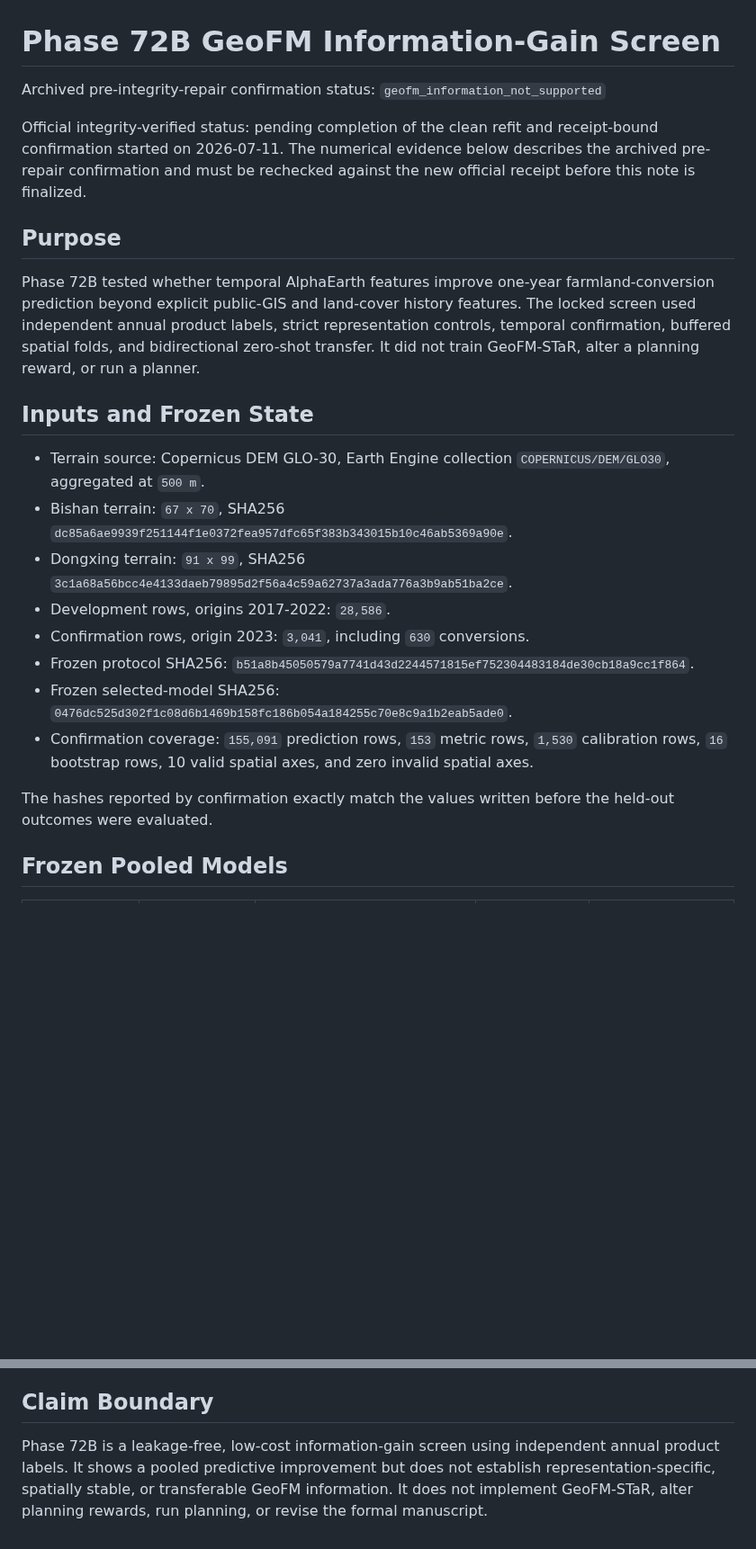
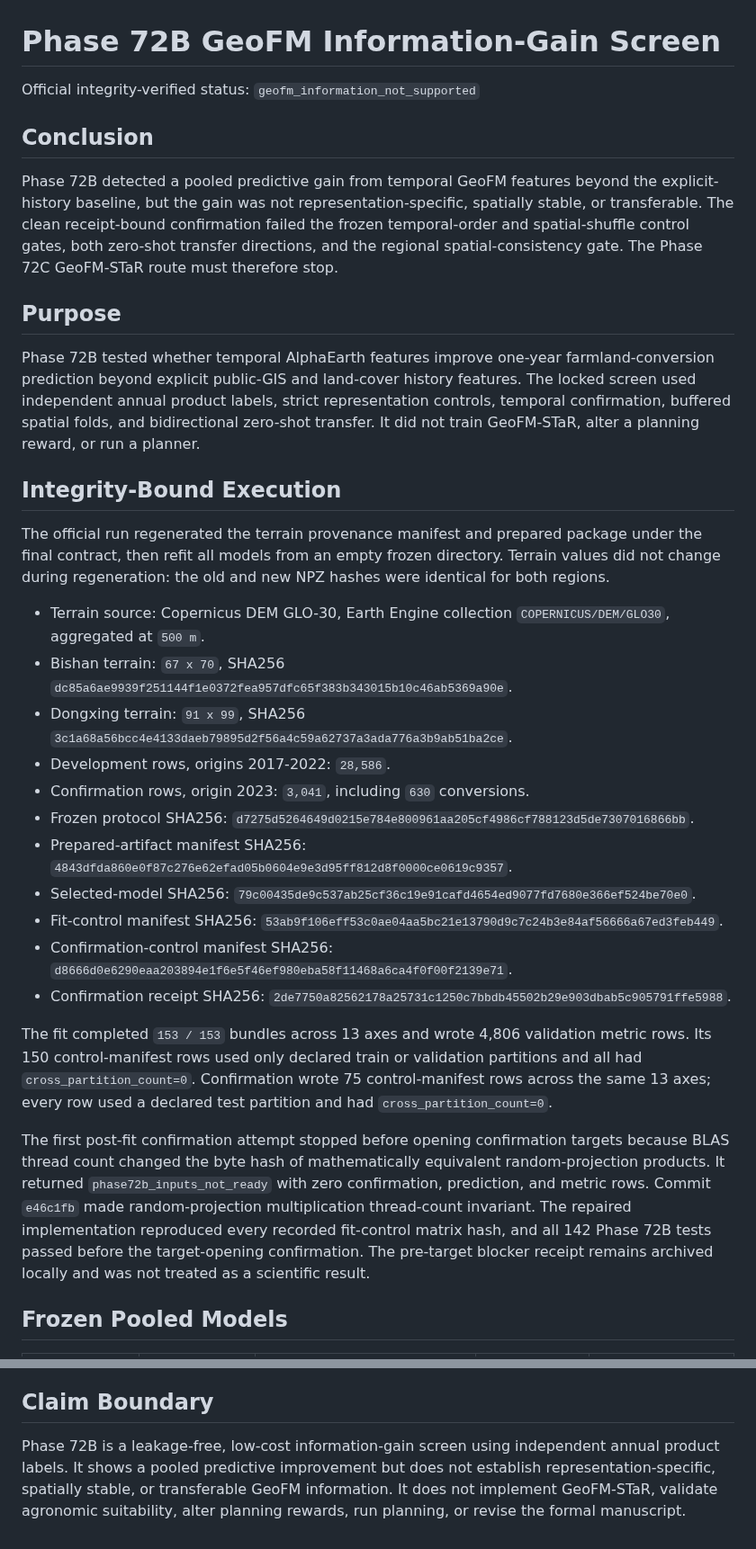
Before and after one commit to zhouning/paper11-geofm-farmland-suitability-rl, a Markdown page: paper/phase28_results/39_phase72b_geofm_information_gain_screen.md, 2 parts joined by grey strips. Shown at 90% size. GitHub-like rendering; blank space fills up the shorter version.

```diff
--- a/paper/phase28_results/39_phase72b_geofm_information_gain_screen.md
+++ b/paper/phase28_results/39_phase72b_geofm_information_gain_screen.md
@@ -1,23 +1,31 @@
 # Phase 72B GeoFM Information-Gain Screen
 
-Archived pre-integrity-repair confirmation status:
-`geofm_information_not_supported`
+Official integrity-verified status: `geofm_information_not_supported`
 
-Official integrity-verified status: pending completion of the clean refit and
-receipt-bound confirmation started on 2026-07-11. The numerical evidence below
-describes the archived pre-repair confirmation and must be rechecked against
-the new official receipt before this note is finalized.
+## Conclusion
+
+Phase 72B detected a pooled predictive gain from temporal GeoFM features beyond
+the explicit-history baseline, but the gain was not representation-specific,
+spatially stable, or transferable. The clean receipt-bound confirmation failed
+the frozen temporal-order and spatial-shuffle control gates, both zero-shot
+transfer directions, and the regional spatial-consistency gate. The Phase 72C
+GeoFM-STaR route must therefore stop.
 
 ## Purpose
 
 Phase 72B tested whether temporal AlphaEarth features improve one-year
 farmland-conversion prediction beyond explicit public-GIS and land-cover
 history features. The locked screen used independent annual product labels,
-strict representation controls, temporal confirmation, buffered spatial
-folds, and bidirectional zero-shot transfer. It did not train GeoFM-STaR,
-alter a planning reward, or run a planner.
+strict representation controls, temporal confirmation, buffered spatial folds,
+and bidirectional zero-shot transfer. It did not train GeoFM-STaR, alter a
+planning reward, or run a planner.
 
-## Inputs and Frozen State
+## Integrity-Bound Execution
+
+The official run regenerated the terrain provenance manifest and prepared
+package under the final contract, then refit all models from an empty frozen
+directory. Terrain values did not change during regeneration: the old and new
+NPZ hashes were identical for both regions.
 
 - Terrain source: Copernicus DEM GLO-30, Earth Engine collection
   `COPERNICUS/DEM/GLO30`, aggregated at `500 m`.
@@ -28,15 +36,33 @@ alter a planning reward, or run a planner.
 - Development rows, origins 2017-2022: `28,586`.
 - Confirmation rows, origin 2023: `3,041`, including `630` conversions.
 - Frozen protocol SHA256:
-  `b51a8b45050579a7741d43d2244571815ef752304483184de30cb18a9cc1f864`.
-- Frozen selected-model SHA256:
-  `0476dc525d302f1c08d6b1469b158fc186b054a184255c70e8c9a1b2eab5ade0`.
-- Confirmation coverage: `155,091` prediction rows, `153` metric rows,
-  `1,530` calibration rows, `16` bootstrap rows, 10 valid spatial axes,
-  and zero invalid spatial axes.
+  `d7275d5264649d0215e784e800961aa205cf4986cf788123d5de7307016866bb`.
+- Prepared-artifact manifest SHA256:
+  `4843dfda860e0f87c276e62efad05b0604e9e3d95ff812d8f0000ce0619c9357`.
+- Selected-model SHA256:
+  `79c00435de9c537ab25cf36c19e91cafd4654ed9077fd7680e366ef524be70e0`.
+- Fit-control manifest SHA256:
+  `53ab9f106eff53c0ae04aa5bc21e13790d9c7c24b3e84af56666a67ed3feb449`.
+- Confirmation-control manifest SHA256:
+  `d8666d0e6290eaa203894e1f6e5f46ef980eba58f11468a6ca4f0f00f2139e71`.
+- Confirmation receipt SHA256:
+  `2de7750a82562178a25731c1250c7bbdb45502b29e903dbab5c905791ffe5988`.
 
-The hashes reported by confirmation exactly match the values written before
-the held-out outcomes were evaluated.
+The fit completed `153 / 153` bundles across 13 axes and wrote 4,806
+validation metric rows. Its 150 control-manifest rows used only declared train
+or validation partitions and all had `cross_partition_count=0`. Confirmation
+wrote 75 control-manifest rows across the same 13 axes; every row used a
+declared test partition and had `cross_partition_count=0`.
+
+The first post-fit confirmation attempt stopped before opening confirmation
+targets because BLAS thread count changed the byte hash of mathematically
+equivalent random-projection products. It returned
+`phase72b_inputs_not_ready` with zero confirmation, prediction, and metric rows.
+Commit `e46c1fb` made random-projection multiplication thread-count invariant.
+The repaired implementation reproduced every recorded fit-control matrix hash,
+and all 142 Phase 72B tests passed before the target-opening confirmation. The
+pre-target blocker receipt remains archived locally and was not treated as a
+scientific result.
 
 ## Frozen Pooled Models
 
@@ -163,7 +201,7 @@ D:\adk\.venv\Scripts\python.exe experiments\phase72b_geofm_information_gain_scre
 ## Claim Boundary
 
-Phase 72B is a leakage-free, low-cost information-gain screen using
-independent annual product labels. It shows a pooled predictive improvement but
-does not establish representation-specific, spatially stable, or transferable
-GeoFM information. It does not implement GeoFM-STaR, alter planning rewards,
-run planning, or revise the formal manuscript.
+Phase 72B is a leakage-free, low-cost information-gain screen using independent
+annual product labels. It shows a pooled predictive improvement but does not
+establish representation-specific, spatially stable, or transferable GeoFM
+information. It does not implement GeoFM-STaR, validate agronomic suitability,
+alter planning rewards, run planning, or revise the formal manuscript.
```
Also changed, not shown: other parts of paper/phase28_results/39_phase72b_geofm_information_gain_screen.md (+60 -48 lines), docs/superpowers/phase33_current_progress_handoff.md (+101 -31 lines), paper/phase28_results/README.md (+1 -1 lines).
